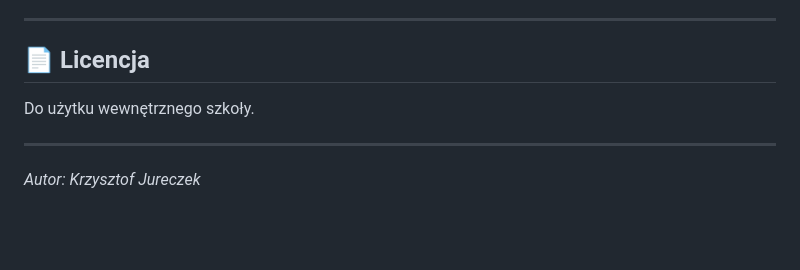
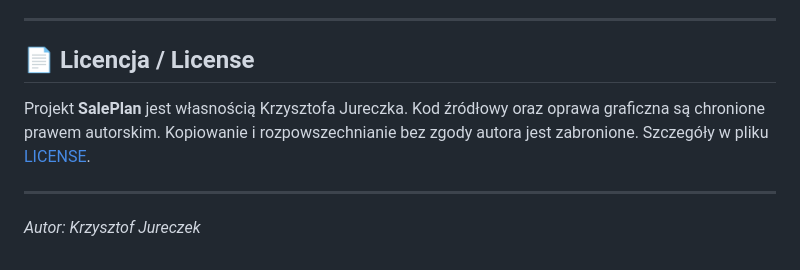
Before and after one commit to krzjur-oss/Plan-sal, a Markdown page: README.md, the part around the change. Drawn GitHub-style; blank space fills up the shorter version.

Commit message:
Update license section in README.md

```diff
--- a/README.md
+++ b/README.md
@@ -265,9 +265,9 @@ Jedyne zewnętrzne połączenie: czcionki Google Fonts przy pierwszym uruchomien
 
 ---
 
-## 📄 Licencja
+## 📄 Licencja / License
 
-Do użytku wewnętrznego szkoły.
+Projekt **SalePlan** jest własnością Krzysztofa Jureczka. Kod źródłowy oraz oprawa graficzna są chronione prawem autorskim. Kopiowanie i rozpowszechnianie bez zgody autora jest zabronione. Szczegóły w pliku [LICENSE](LICENSE).
 
 ---
 
```
